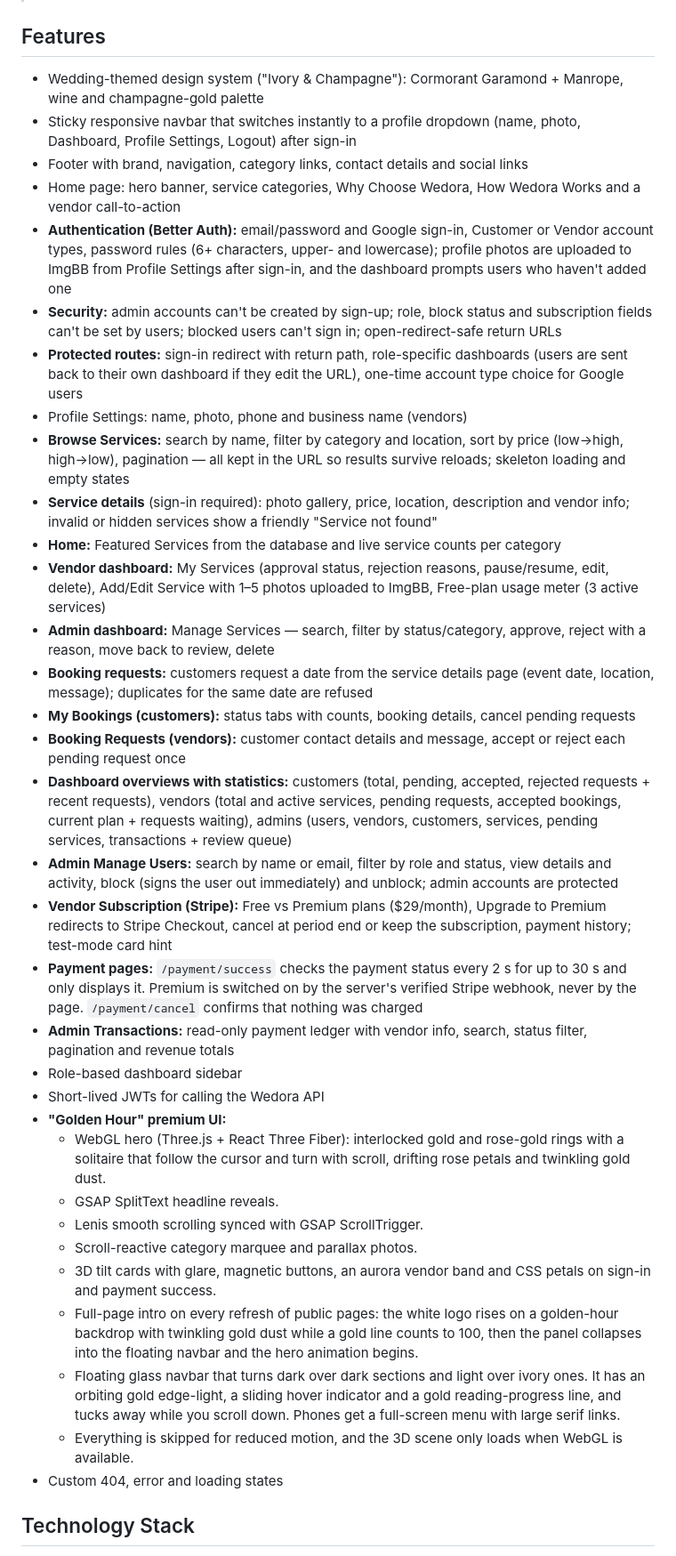
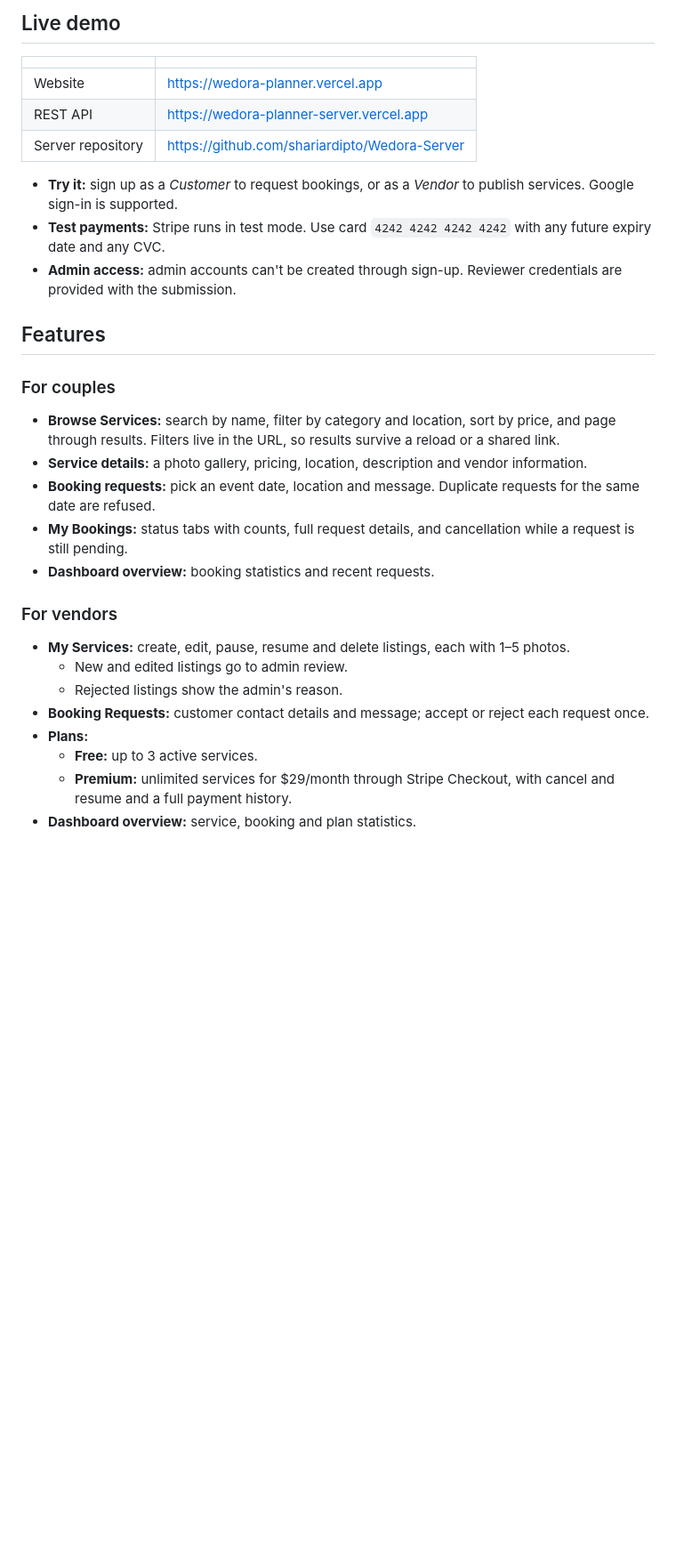
Before and after one commit to shariardipto/Wedora-Client, a Markdown page: README.md, the part around one of its changes. Shown at 89% size. Rendered like a GitHub page; blank space fills up the shorter version.

```diff
--- a/README.md
+++ b/README.md
@@ -6,39 +56,31 @@ Web client for **Wedora**, a wedding planning platform where customers discover
+## Live demo
+
+| | |
+| --- | --- |
+| Website | <https://wedora-planner.vercel.app> |
+| REST API | <https://wedora-planner-server.vercel.app> |
+| Server repository | <https://github.com/shariardipto/Wedora-Server> |
+
+- **Try it:** sign up as a *Customer* to request bookings, or as a *Vendor* to publish services. Google sign-in is supported.
+- **Test payments:** Stripe runs in test mode. Use card `4242 4242 4242 4242` with any future expiry date and any CVC.
+- **Admin access:** admin accounts can't be created through sign-up. Reviewer credentials are provided with the submission.
 
 ## Features
 
-- Wedding-themed design system ("Ivory & Champagne"): Cormorant Garamond + Manrope, wine and champagne-gold palette
-- Sticky responsive navbar that switches instantly to a profile dropdown (name, photo, Dashboard, Profile Settings, Logout) after sign-in
-- Footer with brand, navigation, category links, contact details and social links
-- Home page: hero banner, service categories, Why Choose Wedora, How Wedora Works and a vendor call-to-action
-- **Authentication (Better Auth):** email/password and Google sign-in, Customer or Vendor account types, password rules (6+ characters, upper- and lowercase); profile photos are uploaded to ImgBB from Profile Settings after sign-in, and the dashboard prompts users who haven't added one
-- **Security:** admin accounts can't be created by sign-up; role, block status and subscription fields can't be set by users; blocked users can't sign in; open-redirect-safe return URLs
-- **Protected routes:** sign-in redirect with return path, role-specific dashboards (users are sent back to their own dashboard if they edit the URL), one-time account type choice for Google users
-- Profile Settings: name, photo, phone and business name (vendors)
-- **Browse Services:** search by name, filter by category and location, sort by price (low→high, high→low), pagination — all kept in the URL so results survive reloads; skeleton loading and empty states
-- **Service details** (sign-in required): photo gallery, price, location, description and vendor info; invalid or hidden services show a friendly "Service not found"
-- **Home:** Featured Services from the database and live service counts per category
-- **Vendor dashboard:** My Services (approval status, rejection reasons, pause/resume, edit, delete), Add/Edit Service with 1–5 photos uploaded to ImgBB, Free-plan usage meter (3 active services)
-- **Admin dashboard:** Manage Services — search, filter by status/category, approve, reject with a reason, move back to review, delete
-- **Booking requests:** customers request a date from the service details page (event date, location, message); duplicates for the same date are refused
-- **My Bookings (customers):** status tabs with counts, booking details, cancel pending requests
-- **Booking Requests (vendors):** customer contact details and message, accept or reject each pending request once
-- **Dashboard overviews with statistics:** customers (total, pending, accepted, rejected requests + recent requests), vendors (total and active services, pending requests, accepted bookings, current plan + requests waiting), admins (users, vendors, customers, services, pending services, transactions + review queue)
-- **Admin Manage Users:** search by name or email, filter by role and status, view details and activity, block (signs the user out immediately) and unblock; admin accounts are protected
-- **Vendor Subscription (Stripe):** Free vs Premium plans ($29/month), Upgrade to Premium redirects to Stripe Checkout, cancel at period end or keep the subscription, payment history; test-mode card hint
-- **Payment pages:** `/payment/success` checks the payment status every 2 s for up to 30 s and only displays it. Premium is switched on by the server's verified Stripe webhook, never by the page. `/payment/cancel` confirms that nothing was charged
-- **Admin Transactions:** read-only payment ledger with vendor info, search, status filter, pagination and revenue totals
-- Role-based dashboard sidebar
-- Short-lived JWTs for calling the Wedora API
-- **"Golden Hour" premium UI:**
-  - WebGL hero (Three.js + React Three Fiber): interlocked gold and rose-gold rings with a solitaire that follow the cursor and turn with scroll, drifting rose petals and twinkling gold dust.
-  - GSAP SplitText headline reveals.
-  - Lenis smooth scrolling synced with GSAP ScrollTrigger.
-  - Scroll-reactive category marquee and parallax photos.
-  - 3D tilt cards with glare, magnetic buttons, an aurora vendor band and CSS petals on sign-in and payment success.
-  - Full-page intro on every refresh of public pages: the white logo rises on a golden-hour backdrop with twinkling gold dust while a gold line counts to 100, then the panel collapses into the floating navbar and the hero animation begins.
-  - Floating glass navbar that turns dark over dark sections and light over ivory ones. It has an orbiting gold edge-light, a sliding hover indicator and a gold reading-progress line, and tucks away while you scroll down. Phones get a full-screen menu with large serif links.
-  - Everything is skipped for reduced motion, and the 3D scene only loads when WebGL is available.
-- Custom 404, error and loading states
+### For couples
+- **Browse Services:** search by name, filter by category and location, sort by price, and page through results. Filters live in the URL, so results survive a reload or a shared link.
+- **Service details:** a photo gallery, pricing, location, description and vendor information.
+- **Booking requests:** pick an event date, location and message. Duplicate requests for the same date are refused.
+- **My Bookings:** status tabs with counts, full request details, and cancellation while a request is still pending.
+- **Dashboard overview:** booking statistics and recent requests.
 
-## Technology Stack
+### For vendors
+- **My Services:** create, edit, pause, resume and delete listings, each with 1–5 photos.
+  - New and edited listings go to admin review.
+  - Rejected listings show the admin's reason.
+- **Booking Requests:** customer contact details and message; accept or reject each request once.
+- **Plans:**
+  - **Free:** up to 3 active services.
+  - **Premium:** unlimited services for $29/month through Stripe Checkout, with cancel and resume and a full payment history.
+- **Dashboard overview:** service, booking and plan statistics.
 
```
Also changed, not shown: other parts of README.md (+224 -46 lines), docs/screenshots/admin-dashboard.jpg (added), docs/screenshots/browse-services.jpg (added), docs/screenshots/home.jpg (added).
